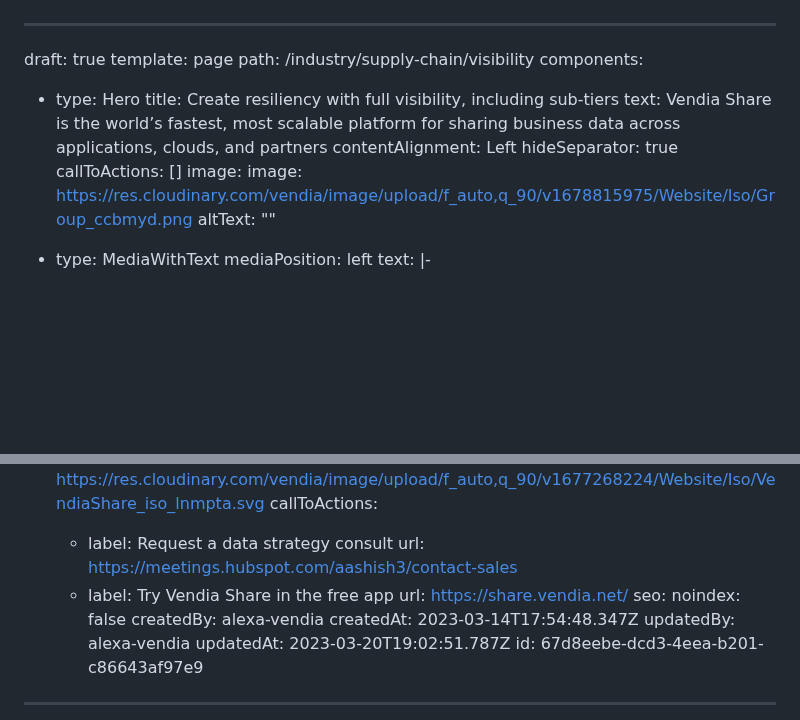
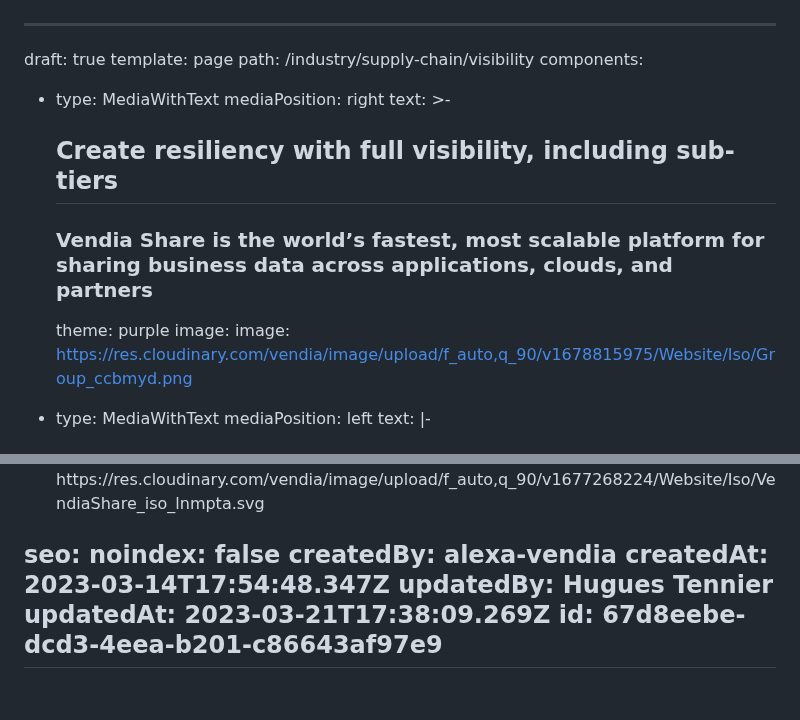
Before and after one commit to vendia/blog, a Markdown page: pages/industry-supply-chain-visibility.md, 2 parts joined by grey strips. Rendered like a GitHub page; blank space fills up the shorter version.

Commit message:
CMS Update Page "industry-supply-chain-visibility" [skip ci]

```diff
--- a/pages/industry-supply-chain-visibility.md
+++ b/pages/industry-supply-chain-visibility.md
@@ -3,16 +3,16 @@ draft: true
 template: page
 path: /industry/supply-chain/visibility
 components:
-  - type: Hero
-    title: Create resiliency with full visibility, including sub-tiers
-    text: Vendia Share is the world’s fastest, most scalable platform for sharing
-      business data across applications, clouds, and partners
-    contentAlignment: Left
-    hideSeparator: true
-    callToActions: []
+  - type: MediaWithText
+    mediaPosition: right
+    text: >-
+      ## Create resiliency with full visibility, including sub-tiers
+
+
+      ### Vendia Share is the world’s fastest, most scalable platform for sharing business data across applications, clouds, and partners
+    theme: purple
     image:
       image: https://res.cloudinary.com/vendia/image/upload/f_auto,q_90/v1678815975/Website/Iso/Group_ccbmyd.png
-      altText: ""
   - type: MediaWithText
     mediaPosition: left
     text: |-
@@ -184,15 +192,10 @@ components:
     image:
       image: https://res.cloudinary.com/vendia/image/upload/f_auto,q_90/v1677268224/Website/Iso/VendiaShare_iso_lnmpta.svg
-    callToActions:
-      - label: Request a data strategy consult
-        url: https://meetings.hubspot.com/aashish3/contact-sales
-      - label: Try Vendia Share in the free app
-        url: https://share.vendia.net/
 seo:
   noindex: false
 createdBy: alexa-vendia
 createdAt: 2023-03-14T17:54:48.347Z
-updatedBy: alexa-vendia
-updatedAt: 2023-03-20T19:02:51.787Z
+updatedBy: Hugues Tennier
+updatedAt: 2023-03-21T17:38:09.269Z
 id: 67d8eebe-dcd3-4eea-b201-c86643af97e9
 ---
```
Also changed, not shown: other parts of pages/industry-supply-chain-visibility.md (+14 -6 lines).
